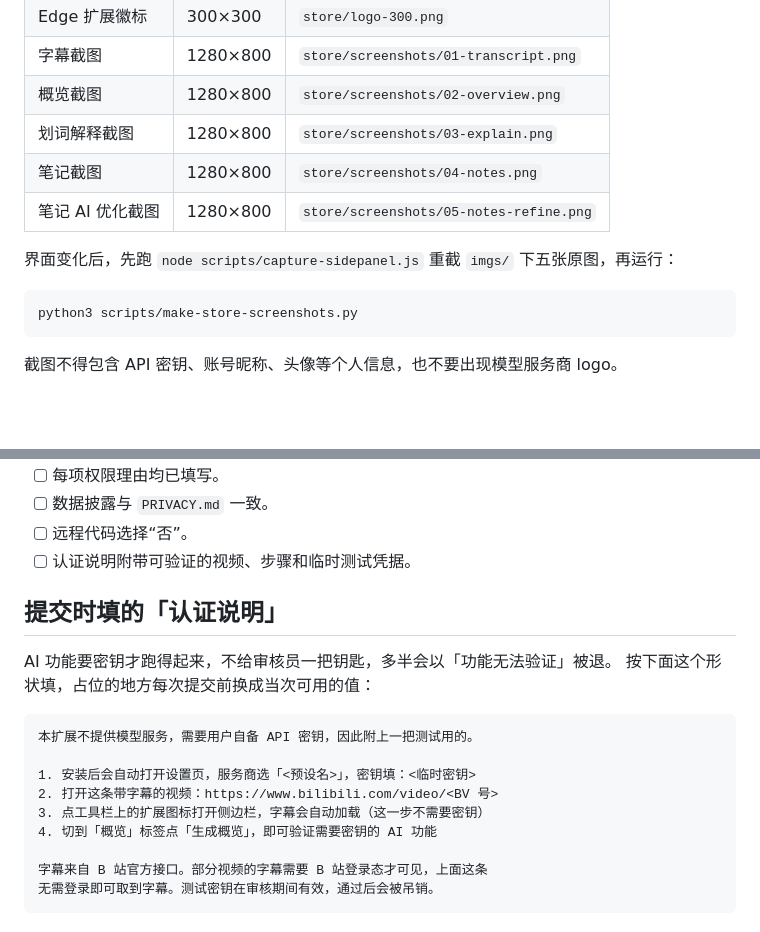
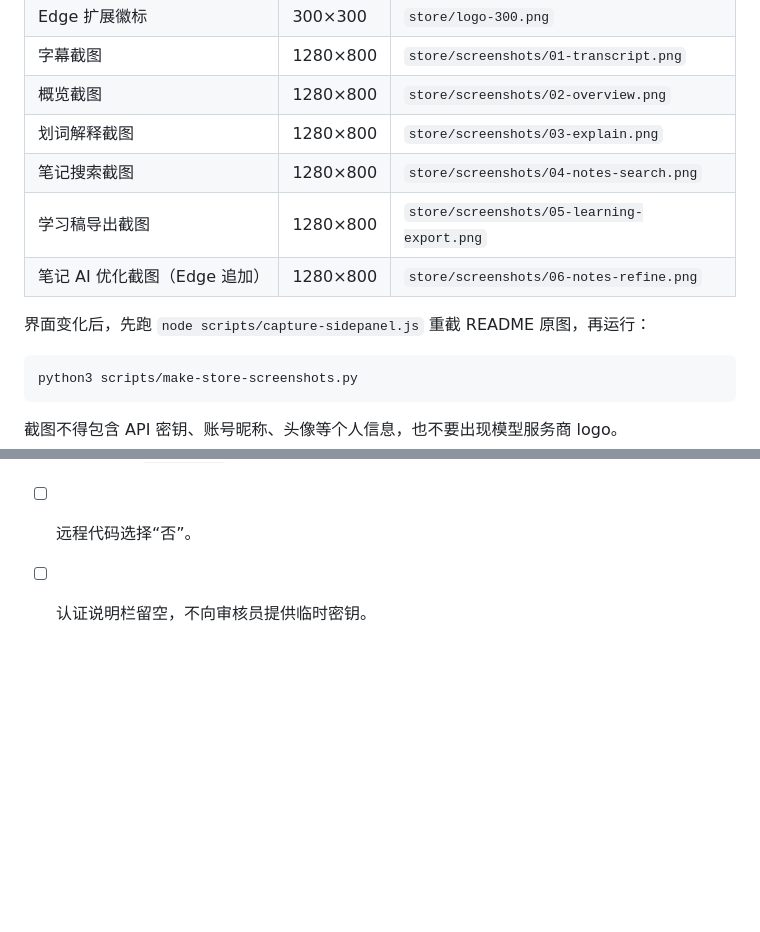
Before and after one commit to biuworks/bilibili-digest, a Markdown page: STORE-LISTING.md, 2 parts joined by grey strips. Rendered like a GitHub page; blank space fills up the shorter version.

````diff
--- a/STORE-LISTING.md
+++ b/STORE-LISTING.md
@@ -166,10 +175,11 @@ Reads the subtitle track of the Bilibili video the user is currently watching an
 | 字幕截图 | 1280×800 | `store/screenshots/01-transcript.png` |
 | 概览截图 | 1280×800 | `store/screenshots/02-overview.png` |
 | 划词解释截图 | 1280×800 | `store/screenshots/03-explain.png` |
-| 笔记截图 | 1280×800 | `store/screenshots/04-notes.png` |
-| 笔记 AI 优化截图 | 1280×800 | `store/screenshots/05-notes-refine.png` |
+| 笔记搜索截图 | 1280×800 | `store/screenshots/04-notes-search.png` |
+| 学习稿导出截图 | 1280×800 | `store/screenshots/05-learning-export.png` |
+| 笔记 AI 优化截图（Edge 追加） | 1280×800 | `store/screenshots/06-notes-refine.png` |
 
-界面变化后，先跑 `node scripts/capture-sidepanel.js` 重截 `imgs/` 下五张原图，再运行：
+界面变化后，先跑 `node scripts/capture-sidepanel.js` 重截 README 原图，再运行：
 
 ```bash
 python3 scripts/make-store-screenshots.py
@@ -253,21 +263,4 @@ https://github.com/biuworks/bilibili-digest/blob/main/PRIVACY.md
 - [ ] 每项权限理由均已填写。
 - [ ] 数据披露与 `PRIVACY.md` 一致。
 - [ ] 远程代码选择“否”。
-- [ ] 认证说明附带可验证的视频、步骤和临时测试凭据。
-
-## 提交时填的「认证说明」
-
-AI 功能要密钥才跑得起来，不给审核员一把钥匙，多半会以「功能无法验证」被退。
-按下面这个形状填，占位的地方每次提交前换成当次可用的值：
-
-```text
-本扩展不提供模型服务，需要用户自备 API 密钥，因此附上一把测试用的。
-
-1. 安装后会自动打开设置页，服务商选「<预设名>」，密钥填：<临时密钥>
-2. 打开这条带字幕的视频：https://www.bilibili.com/video/<BV 号>
-3. 点工具栏上的扩展图标打开侧边栏，字幕会自动加载（这一步不需要密钥）
-4. 切到「概览」标签点「生成概览」，即可验证需要密钥的 AI 功能
-
-字幕来自 B 站官方接口。部分视频的字幕需要 B 站登录态才可见，上面这条
-无需登录即可取到字幕。测试密钥在审核期间有效，通过后会被吊销。
-```
+- [ ] 认证说明栏留空，不向审核员提供临时密钥。
````
Also changed, not shown: other parts of STORE-LISTING.md (+21 -12 lines), README.md (+4 -0 lines), imgs/learning-export.png (added), imgs/notes-refine.png, imgs/notes-search.png (added), imgs/notes.png, imgs/overview.png, 1 other file.
